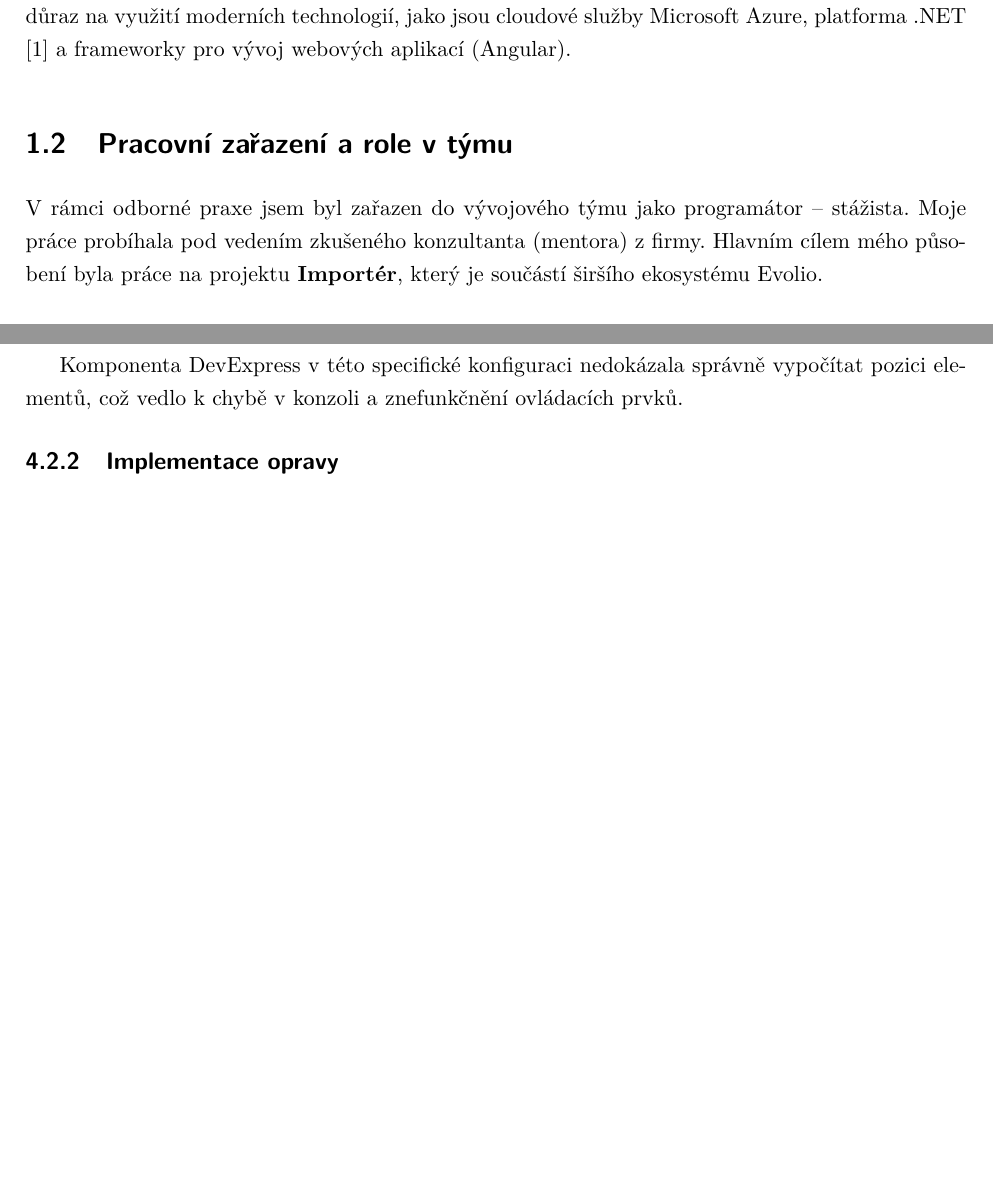
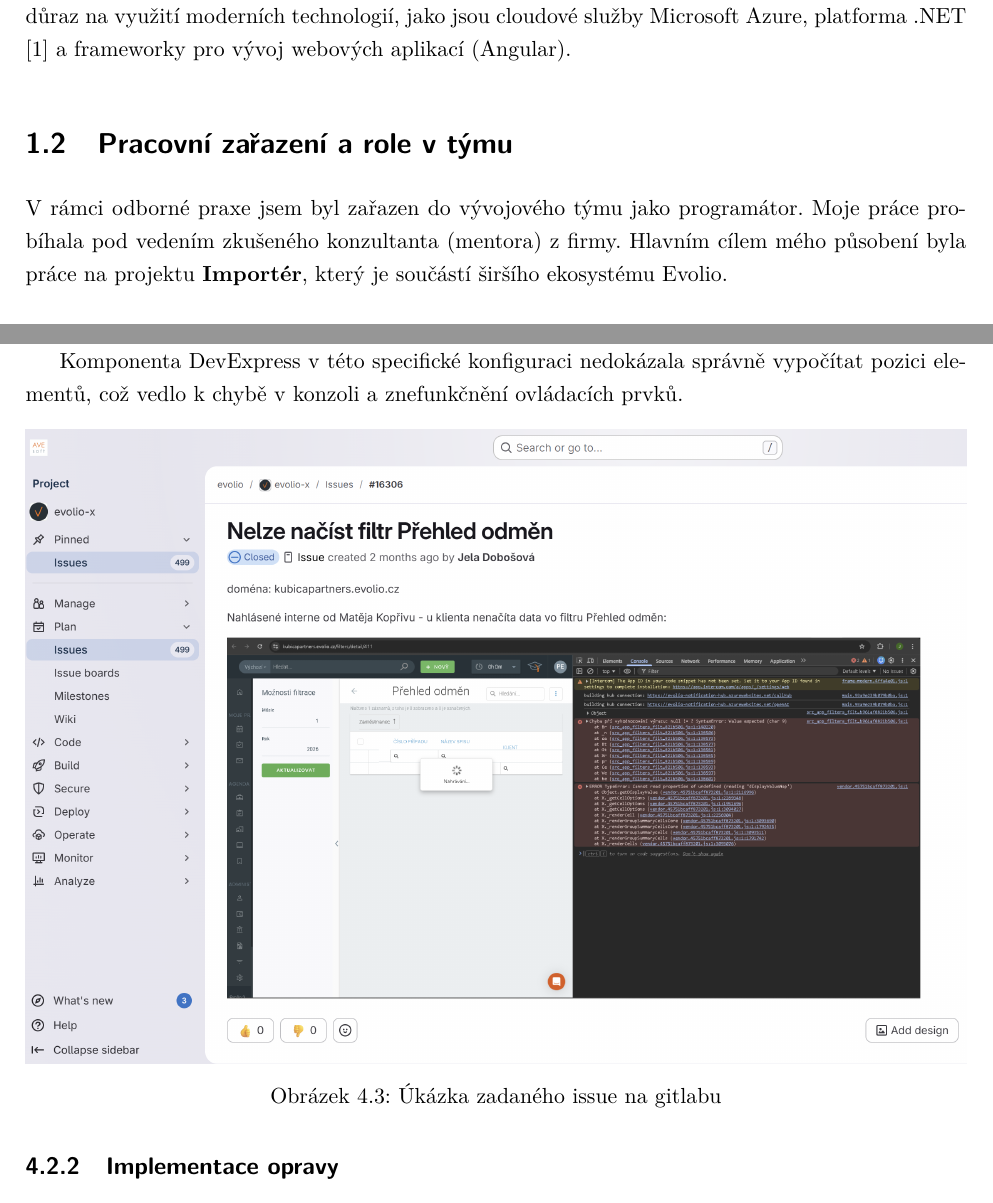
Before and after one commit to michalkrizak/Bakalarka, a LaTeX thesis (BachelorPracticeThesis/BachelorPracticeThesis.tex, which reads BachelorPracticeThesis/Chapters/CompanyProfile.tex, BachelorPracticeThesis/Chapters/FeIssuesAndAi.tex): two parts of pages 12 and 32 of 41 before the commit and two parts of pages 11 and 31 of 41 after it, joined at a grey line, cut so that both start at the same text, the shorter picture padded with empty space. Compiled offline with pdfLaTeX.

Commit message:
zadani praxe + ladeni

```diff
--- a/BachelorPracticeThesis/BachelorPracticeThesis.tex
+++ b/BachelorPracticeThesis/BachelorPracticeThesis.tex
@@ -8,6 +8,7 @@
 \usepackage[cpp]{diplomalst}
 \usepackage{float}
 \usepackage{rotating}
+\usepackage{pdfpages}
 
 \renewcommand{\lstlistlistingname}{Seznam použitých kódů}
 
@@ -22,7 +23,7 @@
 
 \SubmissionYear{2026}
 
-\ThesisAssignmentFileName{FictiveThesisAssignment.pdf}
+\ThesisAssignmentFileName{ThesisSpecification_KRI0375.pdf}
 
 % Pokud nechceme nikomu dekovat makro zapoznamkujeme.
 \Acknowledgement{Rád bych na tomto místě poděkoval vedoucímu práce, panu Ing. Janu Gaurovi, Ph.D., za odborné vedení a cenné rady. Velké poděkování patří také společnosti AveSoft s.r.o. za možnost absolvovat odbornou praxi, a především mým kolegům z vývojového týmu za vstřícný přístup, trpělivost a odbornou pomoc při řešení zadaných úkolů.}
--- a/BachelorPracticeThesis/Chapters/CompanyProfile.tex
+++ b/BachelorPracticeThesis/Chapters/CompanyProfile.tex
@@ -11,7 +11,7 @@
 
 \section{Pracovní zařazení a role v týmu}
 
-V rámci odborné praxe jsem byl zařazen do vývojového týmu jako programátor – stážista. Moje práce probíhala pod vedením zkušeného konzultanta (mentora) z firmy. Hlavním cílem mého působení byla práce na projektu \textbf{Importér}, který je součástí širšího ekosystému Evolio.
+V rámci odborné praxe jsem byl zařazen do vývojového týmu jako programátor. Moje práce probíhala pod vedením zkušeného konzultanta (mentora) z firmy. Hlavním cílem mého působení byla práce na projektu \textbf{Importér}, který je součástí širšího ekosystému Evolio.
 
 \subsection*{Náplň práce}
 Moje činnost byla rozdělena do několika klíčových oblastí:
--- a/BachelorPracticeThesis/Chapters/FeIssuesAndAi.tex
+++ b/BachelorPracticeThesis/Chapters/FeIssuesAndAi.tex
@@ -66,6 +68,13 @@
 Uživatelé hlásili, že u určitých pohledů v tabulce se nenačítá kontextové menu pro filtrování. Debugováním bylo zjištěno, že problém nastává v momentě, kdy je sloupec nastaven jako \textbf{ukotvený} (Fixed) a zároveň se podle něj \textbf{seskupuje} (Grouped).
 
 Komponenta DevExpress v této specifické konfiguraci nedokázala správně vypočítat pozici elementů, což vedlo k chybě v konzoli a znefunkčnění ovládacích prvků.
+
+\begin{figure}[H]
+    \centering
+    \includegraphics[width=1\textwidth]{Figures/gitlab-issue.png}
+    \caption{Úkázka zadaného issue na gitlabu}
+    \label{fig:gitlab-issue}
+\end{figure}
 
 \subsection{Implementace opravy}
 Oprava spočívala v úpravě logiky, která generuje konfiguraci pro sloupce tabulky. Bylo nutné zajistit, aby se vlastnost \texttt{fixed} automaticky deaktivovala, pokud je sloupec použit pro seskupování.
```
Also changed, not shown: BachelorPracticeThesis/Chapters/AssignmentAndSchedule.tex (+1 -1 lines), BachelorPracticeThesis/BachelorPracticeThesis.pdf, BachelorPracticeThesis/Figures/gitlab-issue.png (added), BachelorPracticeThesis/ThesisSpecification_KRI0375.pdf (added), BachelorPracticeThesis/Chapters/FeIssuesAndAi.tex (4 more changed lines), 2 other files.
